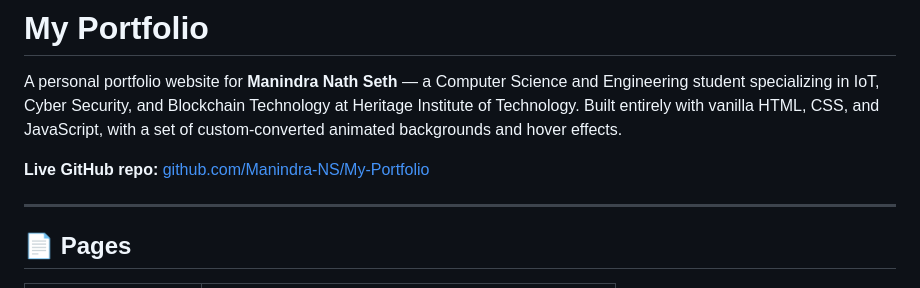
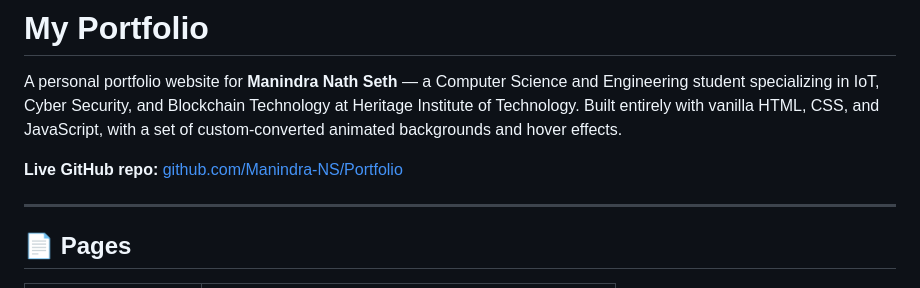
Before and after one commit to Manindra-NS/Portfolio, a Markdown page: readme.md, the part around the change. Drawn GitHub-style.

Commit message:
Update portfolio details in readme.md

```diff
--- a/readme.md
+++ b/readme.md
@@ -2,7 +2,7 @@
 
 A personal portfolio website for **Manindra Nath Seth** — a Computer Science and Engineering student specializing in IoT, Cyber Security, and Blockchain Technology at Heritage Institute of Technology. Built entirely with vanilla HTML, CSS, and JavaScript, with a set of custom-converted animated backgrounds and hover effects.
 
-**Live GitHub repo:** [github.com/Manindra-NS/My-Portfolio](https://github.com/Manindra-NS/Portfolio.git)
+**Live GitHub repo:** [github.com/Manindra-NS/Portfolio](https://github.com/Manindra-NS/Portfolio.git)
 
 ---
 
```
